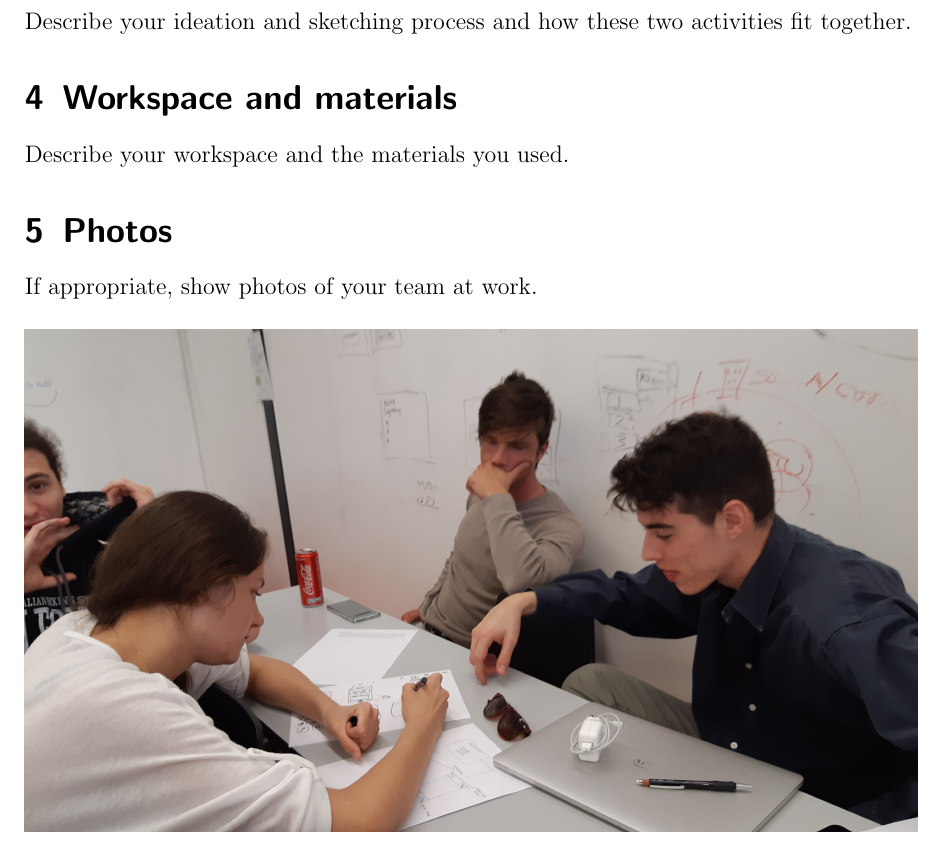
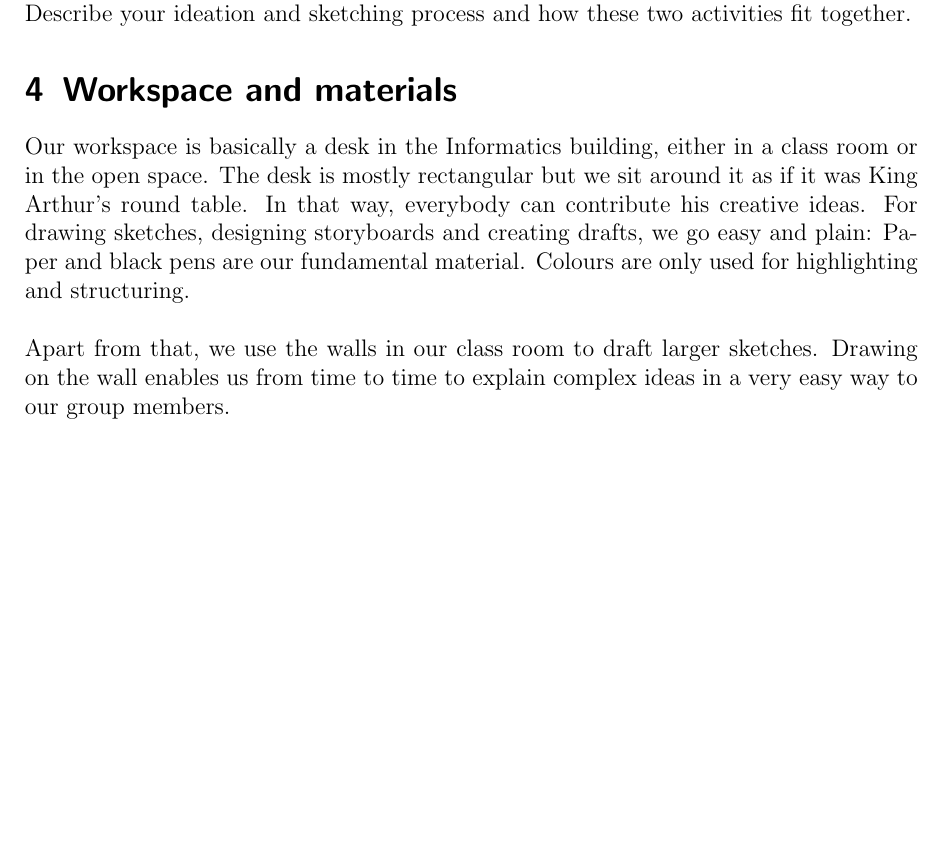
Before and after one commit to kathrin229/V.I.P., a LaTeX problem sheet (docs/FlowOverstack_Assignment3.tex): part of page 4 of 11 before the commit and part of page 4 of 13 after it, cut so that both start at the same text, the shorter picture padded with empty space. Compiled offline with pdfLaTeX.

Commit message:
finished workspace and material, inserted image of workspace (group1.jpg)

```diff
--- a/docs/FlowOverstack_Assignment3.tex
+++ b/docs/FlowOverstack_Assignment3.tex
@@ -60,9 +60,14 @@
 
 \section{Workspace and materials}
 
-	Describe your workspace and the materials you used.
+	% Describe your workspace and the materials you used.
+	Our workspace is basically a desk in the Informatics building, either in a class room or in the open space. The desk is mostly rectangular
+	but we sit around it as if it was King Arthur's round table. In that way, everybody can contribute his creative ideas. For drawing sketches,
+	designing storyboards and creating drafts, we go easy and plain: Paper and black pens are our fundamental material.
+	Colours are only used for highlighting and structuring.\\
 
+	Apart from that, we use the walls in our class room to draft larger sketches. Drawing on the wall enables us from time to time to explain
+	complex ideas in a very easy way to our group members.
 
 \section{Photos}
 
-	If appropriate, show photos of your team at work.
```
Also changed, not shown: images/group1.jpg (added), docs/FlowOverstack_Assignment3.tex (8 more changed lines).
